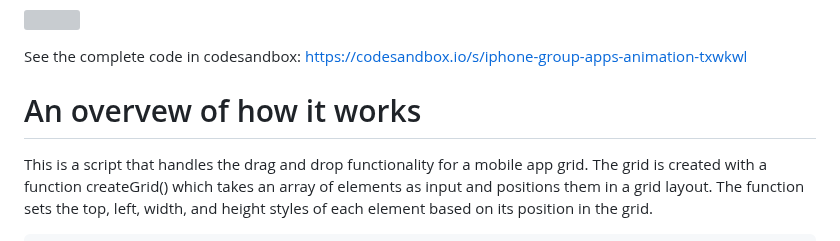
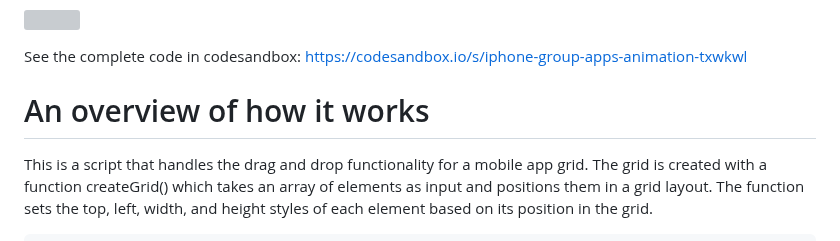
Before and after one commit to Jonorusc/Sortable-Draggable-Grid, a Markdown page: README.md, the part around the change. Drawn GitHub-style; grey boxes are pictures that could not be loaded.

```diff
--- a/README.md
+++ b/README.md
@@ -5,7 +5,7 @@ This simple code lets you sort elements on the grid while dragging
 
 See the complete code in codesandbox: https://codesandbox.io/s/iphone-group-apps-animation-txwkwl
 
-# An overvew of how it works
+# An overview of how it works
 
 This is a script that handles the drag and drop functionality for a mobile app grid. The grid is created with a function createGrid() which takes an array of elements as input and positions them in a grid layout. The function sets the top, left, width, and height styles of each element based on its position in the grid.
 
```
